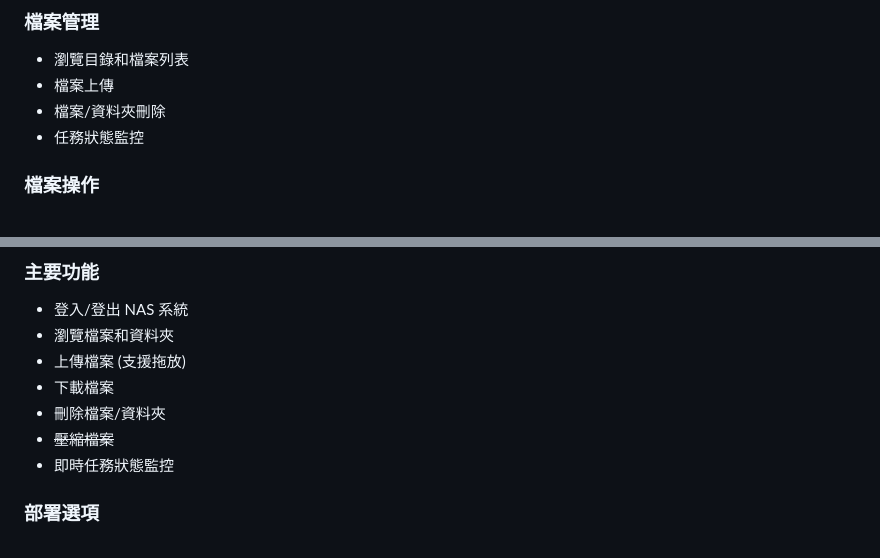
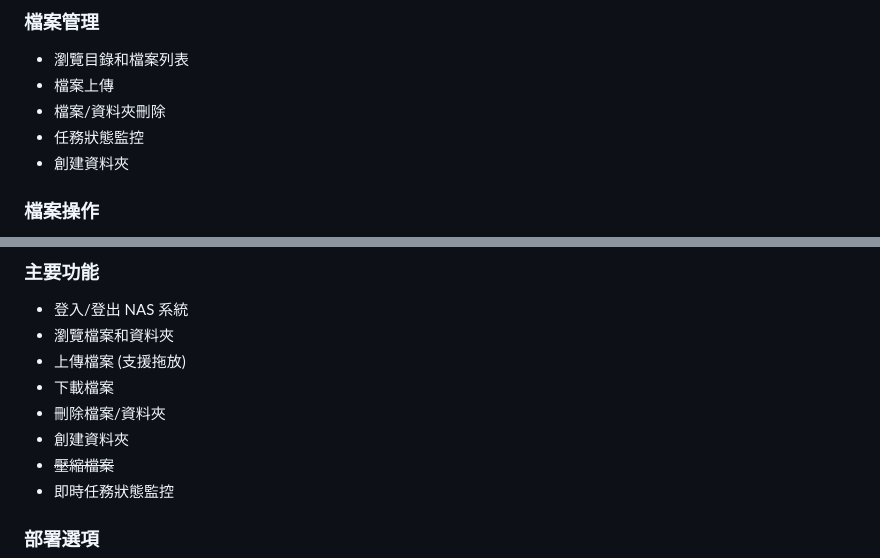
Before and after one commit to imyimang/dsm-api-wrapper, a Markdown page: README.md, 2 parts joined by grey strips. Drawn GitHub-style.

```diff
--- a/README.md
+++ b/README.md
@@ -14,6 +14,7 @@
 - 檔案上傳
 - 檔案/資料夾刪除
 - 任務狀態監控
+- 創建資料夾
 
 ### 檔案操作
 - 檔案壓縮 (ZIP/7Z)
@@ -67,6 +68,7 @@ python test.py
 - 上傳檔案 (支援拖放)
 - 下載檔案
 - 刪除檔案/資料夾
+- 創建資料夾
 - ~~壓縮檔案~~
 - 即時任務狀態監控
 
```
